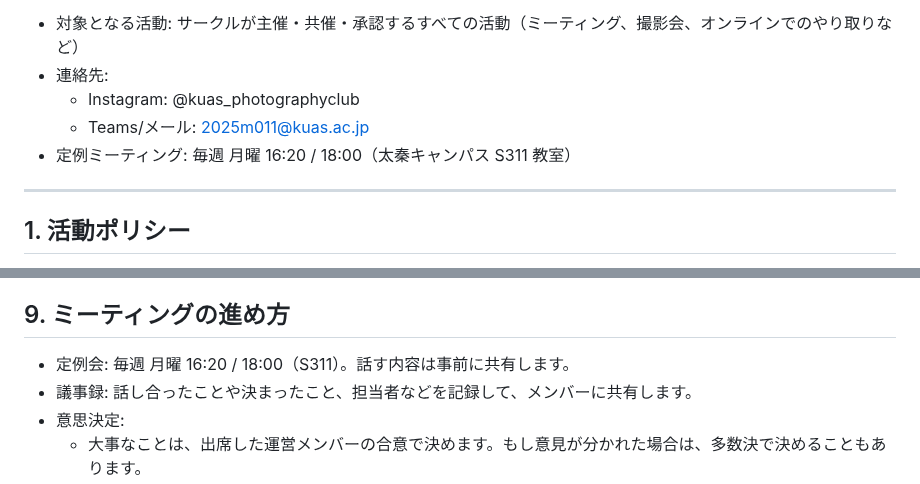
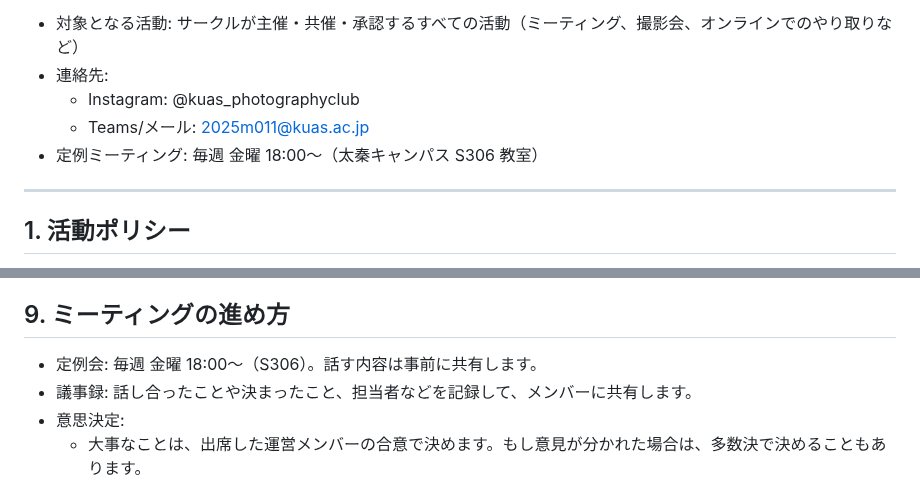
Before and after one commit to lingmulongtai/KUAS-Photography-Club, a Markdown page: guidelines/club_guidelines.md, 2 parts joined by grey strips. Rendered like a GitHub page.

```diff
--- a/guidelines/club_guidelines.md
+++ b/guidelines/club_guidelines.md
@@ -7,7 +7,7 @@
 - 連絡先:
   - Instagram: @kuas_photographyclub
   - Teams/メール: 2025m011@kuas.ac.jp
-- 定例ミーティング: 毎週 月曜 16:20 / 18:00（太秦キャンパス S311 教室）
+- 定例ミーティング: 毎週 金曜 18:00〜（太秦キャンパス S306 教室）
 
 ---
 
@@ -112,7 +112,7 @@
   - みんなで使う機材を買うときは、運営が案を出した後、ミーティングで話し合って決めます。
 
 ## 9. ミーティングの進め方
-- 定例会: 毎週 月曜 16:20 / 18:00（S311）。話す内容は事前に共有します。
+- 定例会: 毎週 金曜 18:00〜（S306）。話す内容は事前に共有します。
 - 議事録: 話し合ったことや決まったこと、担当者などを記録して、メンバーに共有します。
 - 意思決定:
   - 大事なことは、出席した運営メンバーの合意で決めます。もし意見が分かれた場合は、多数決で決めることもあります。
```
Also changed, not shown: guidelines/club_guidelines_en.md (+2 -2 lines).
